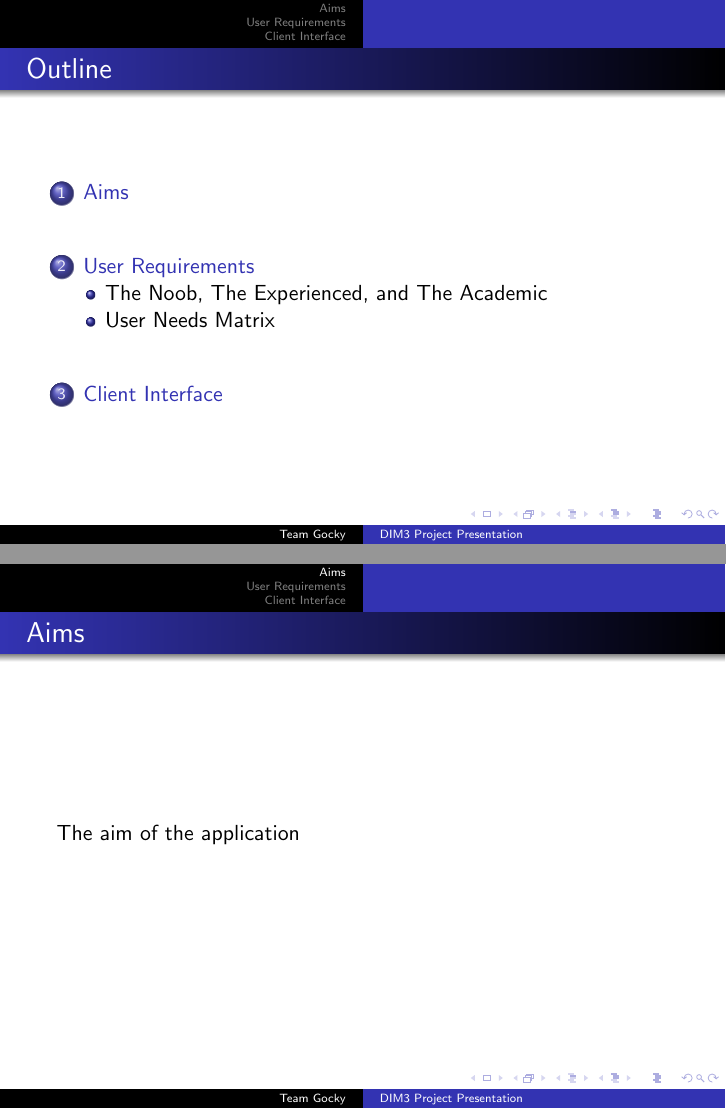
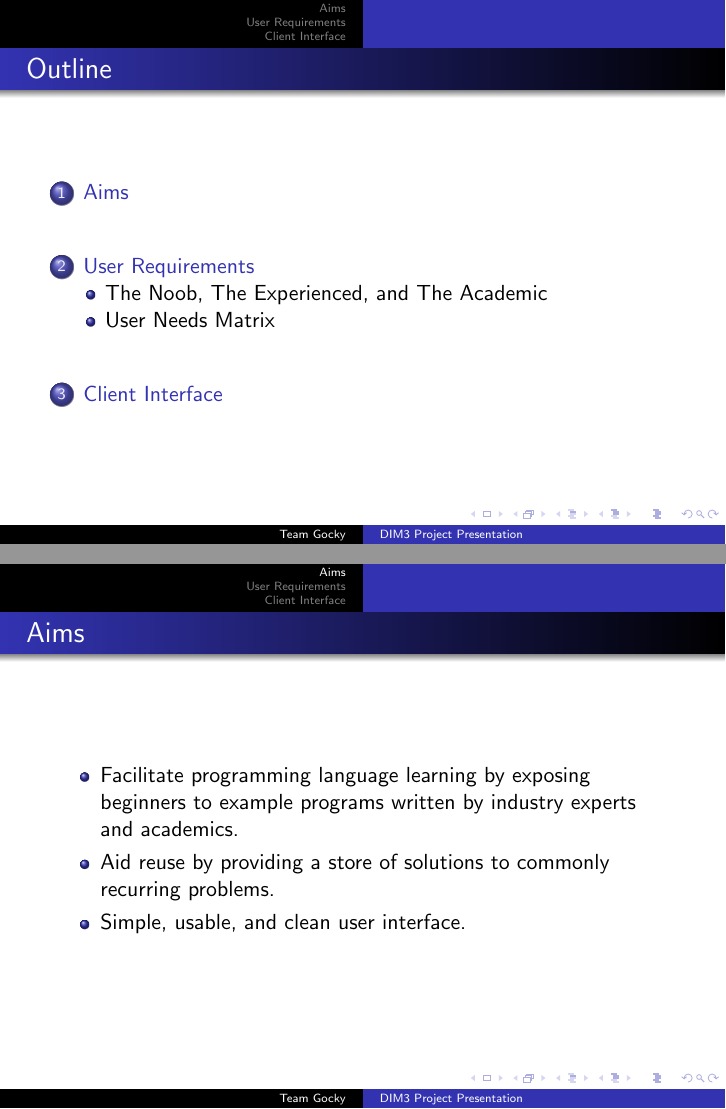
Before and after one commit to TeamGocky/NoteBee, LaTeX slides (docs/presentation.tex): pages 4 and 5 of 11 before the commit and pages 2 and 3 of 9 after it, joined at a grey line. Compiled offline with pdfLaTeX.

Commit message:
Added aims to presentation.
Will be easier to add to presentation once we have finalised our
ideas. Then the content in ideas can be transported over.

```diff
--- a/docs/presentation.tex
+++ b/docs/presentation.tex
@@ -13,14 +13,20 @@
 
 \begin{frame}
 \frametitle{Outline}
-\tableofcontents[pausesections]
+\tableofcontents
 \end{frame}
 
 \section{Aims}
 
 \begin{frame}
 \frametitle{Aims}
-The aim of the application
+\begin{itemize}
+\item Facilitate programming language learning by exposing beginners to
+example programs written by industry experts and academics.
+\item Aid reuse by providing a store of solutions to commonly recurring
+problems.
+\item Simple, usable, and clean user interface.
+\end{itemize}
 \end{frame}
 
 \section{User Requirements}
```
